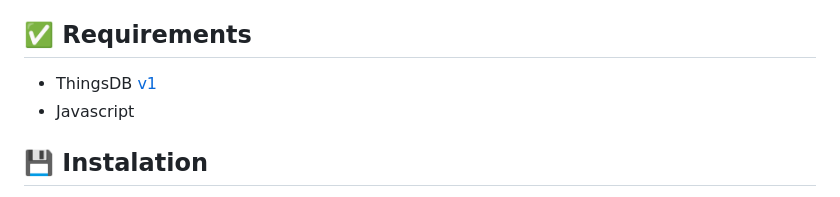
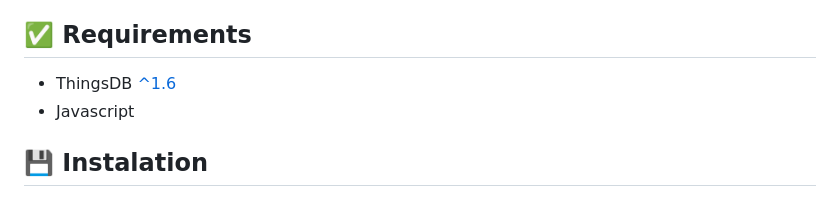
Before and after one commit to stefanak-michal/thingsdb.js, a Markdown page: README.md, the part around the change. GitHub-like rendering.

```diff
--- a/README.md
+++ b/README.md
@@ -19,7 +19,7 @@ and frontend environments. It simplifies data access, manipulation, and querying
 
 ## :white_check_mark: Requirements
 
-- ThingsDB [v1](https://docs.thingsdb.io/v1/)
+- ThingsDB [^1.6](https://docs.thingsdb.io/v1/)
 - Javascript
 
 ## :floppy_disk: Instalation
```
